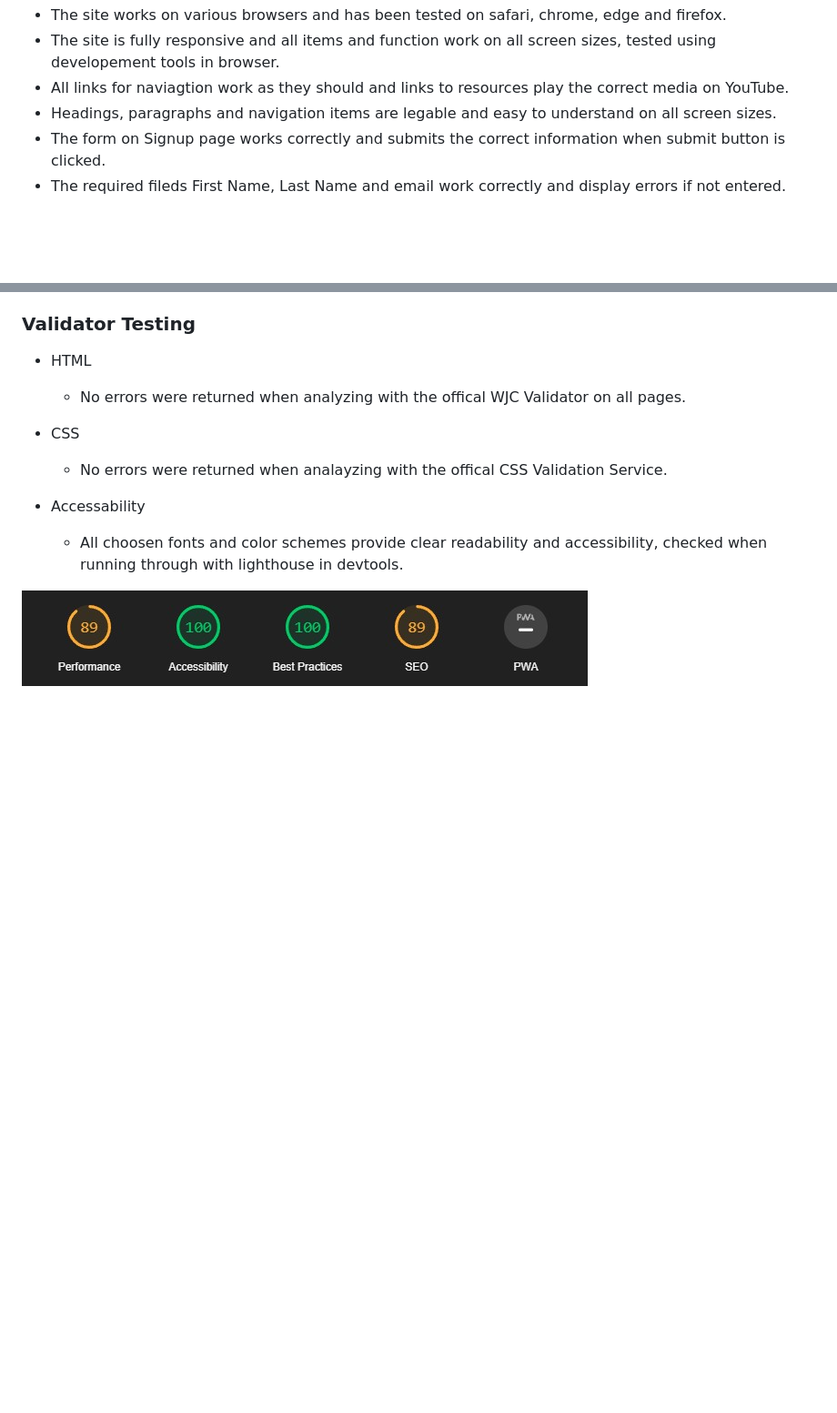
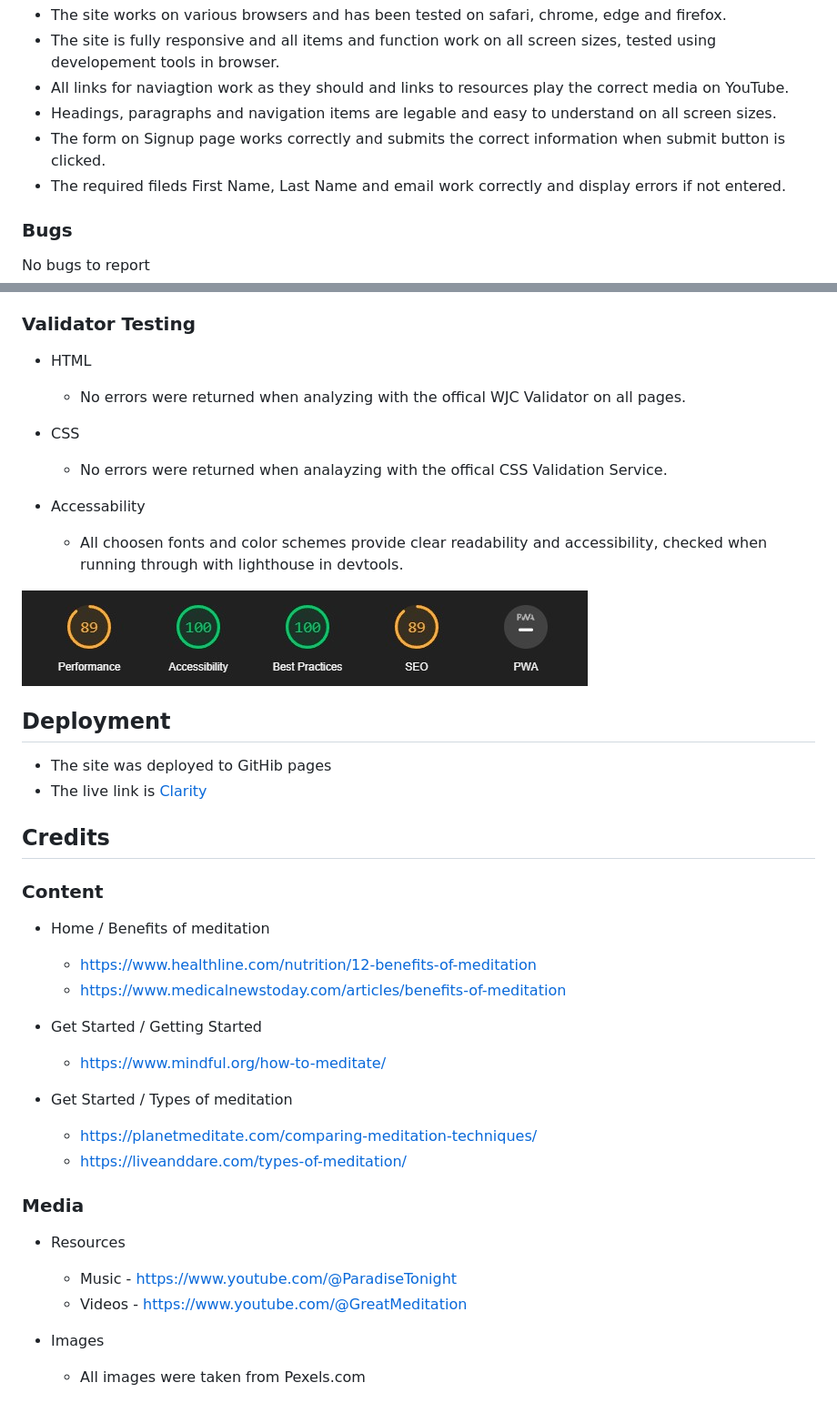
Before and after one commit to JuanModzelewski/Clarity, a Markdown page: README.md, 2 parts joined by grey strips. Shown: that part at 91% size. Rendered like a GitHub page; blank space fills up the shorter version.

```diff
--- a/README.md
+++ b/README.md
@@ -95,6 +95,11 @@ Clarity targets a range of users from beginer to advanced, with classes and ment
 - The form on Signup page works correctly and submits the correct information when submit button is clicked.
 - The required fileds First Name, Last Name and email work correctly and display errors if not entered.
 
+
+### Bugs
+No bugs to report
+
+
 ### Validator Testing
 
 - HTML
@@ -107,3 +112,32 @@ Clarity targets a range of users from beginer to advanced, with classes and ment
     - All choosen fonts and color schemes provide clear readability and accessibility, checked when running through with lighthouse in devtools.
 
 ![Lighthouse test](/assests/images/Readme-images/lighthouse-test-homepage.jpg)
+
+
+## Deployment
+- The site was deployed to GitHib pages
+- The live link is [Clarity](https://juanmodzelewski.github.io/Clarity/)
+
+## Credits
+
+### Content
+
+- Home / Benefits of meditation
+    - https://www.healthline.com/nutrition/12-benefits-of-meditation
+    - https://www.medicalnewstoday.com/articles/benefits-of-meditation
+
+- Get Started / Getting Started
+    - https://www.mindful.org/how-to-meditate/
+
+- Get Started / Types of meditation
+    - https://planetmeditate.com/comparing-meditation-techniques/
+    - https://liveanddare.com/types-of-meditation/
+
+### Media
+
+- Resources
+    - Music - https://www.youtube.com/@ParadiseTonight
+    - Videos - https://www.youtube.com/@GreatMeditation
+
+- Images
+    - All images were taken from Pexels.com
```
